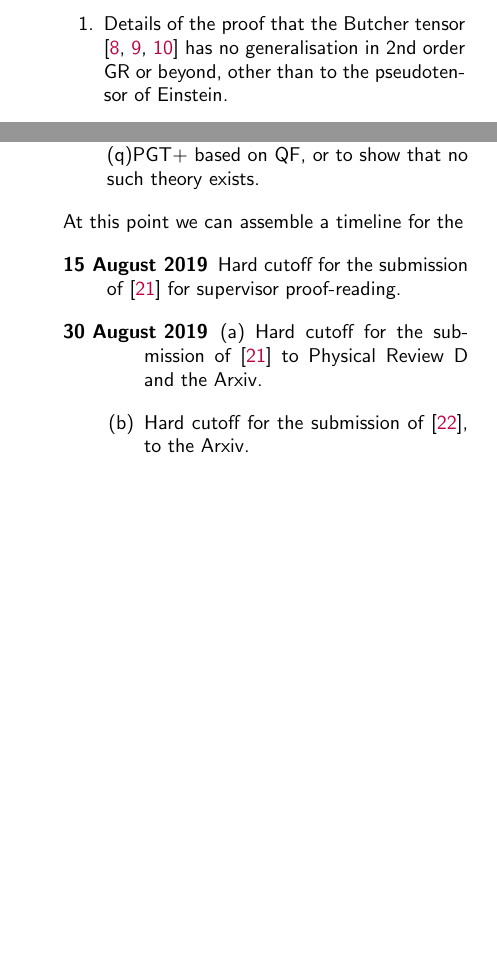
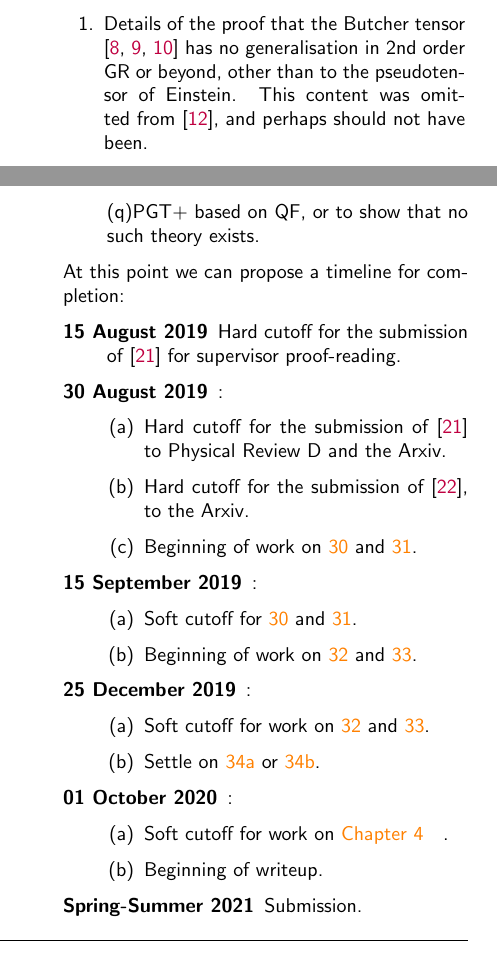
Before and after one commit to wevbarker/second_year_report, a LaTeX thesis (report_source_files/second_year_report.tex): two parts of the columns of pages 4 and 5 of 6, joined at a grey line, cut so that both start at the same text, the shorter picture padded with empty space. Compiled offline with pdfLaTeX.

Commit message:
some work on the plan...

```diff
--- a/report_source_files/second_year_report.tex
+++ b/report_source_files/second_year_report.tex
@@ -228,7 +228,7 @@ At the present time we anticipate the final thesis will have the following struc
   \item[Chapter 4\label{c4}] This will be an attempt to further constrain the 33 critical cases of \cite{2019PhRvD..99f4001L,Lin2}, using \ref{al}, \ref{be} or \ref{ga}, but probably \ref{ga}.
   \item[Appendices] So far the following content belongs here:
     \begin{enumerate}
-      \item Details of the proof that the Butcher tensor \cite{2014JPhCS.484a2011B,2012PhRvD..86h4012B,2012PhRvD..86h4013B} has no generalisation in 2nd order GR or beyond, other than to the pseudotensor of Einstein.
+      \item Details of the proof that the Butcher tensor \cite{2014JPhCS.484a2011B,2012PhRvD..86h4012B,2012PhRvD..86h4013B} has no generalisation in 2nd order GR or beyond, other than to the pseudotensor of Einstein. This content was omitted from \cite{2019JMP....60e2504B}, and perhaps should not have been.
       \item Details of the \textit{STA} and \textit{tools} packages developed for Maple.
     \end{enumerate}
 \end{description}
@@ -246,17 +246,34 @@ Clearly \ref{c4} will require the greatest amount of work. We anticipate the fol
   \item\label{verify} Use \ref{alg} to verify the theory validity claims of \cite{1999IJMPD...8..459Y,2002IJMPD..11..747Y}.
   \item Come to an informed decision, based on progress in \ref{beg}, \ref{cheat}, \ref{alg} and \ref{verify}, along with time constraints, how to proceed -- for example by picking one of:
     \begin{enumerate}
-      \item A targeted application of \ref{alg} to the new results preferred in \cite{paper-2,2019PhRvD..99f4001L,Lin2}, followed by a continuation of easy, classical investigation to resolve \ref{sr} or \ref{reach}.
-      \item Something more ambitious, using automation to arrive at an `ultimate' instance of (q)PGT+ based on QF, or to show that no such theory exists.
+      \item\label{cowardice} A targeted application of \ref{alg} to the new results preferred in \cite{paper-2,2019PhRvD..99f4001L,Lin2}, followed by a continuation of easy, classical investigation to resolve \ref{sr} or \ref{reach}.
+      \item\label{bravery} Something more ambitious, using automation to arrive at an `ultimate' instance of (q)PGT+ based on QF, or to show that no such theory exists.
     \end{enumerate}
-    At this point we can assemble a timeline for the
+    At this point we can propose a timeline for completion:
 \begin{description}
   \item[15 August 2019] Hard cutoff for the submission of \cite{paper-2} for supervisor proof-reading.
-  \item[30 August 2019] \\
+  \item[30 August 2019] :
     \begin{enumerate}
       \item Hard cutoff for the submission of \cite{paper-2} to Physical Review D and the Arxiv.
       \item Hard cutoff for the submission of \cite{dictionary}, to the Arxiv.
+      \item Beginning of work on \ref{beg} and \ref{cheat}.
     \end{enumerate}
+  \item[15 September 2019] :
+    \begin{enumerate}
+      \item Soft cutoff for \ref{beg} and \ref{cheat}.
+      \item Beginning of work on \ref{alg} and \ref{verify}.
+    \end{enumerate}
+  \item[25 December 2019] :
+    \begin{enumerate}
+      \item Soft cutoff for work on \ref{alg} and \ref{verify}.
+      \item Settle on \ref{cowardice} or \ref{bravery}.
+    \end{enumerate}
+  \item[01 October 2020] :
+    \begin{enumerate}
+      \item Soft cutoff for work on \ref{c4}.
+      \item Beginning of writeup.
+    \end{enumerate}
+  \item[Spring-Summer 2021] Submission.
 \end{description}
 \end{enumerate}
 
```
Also changed, not shown: report_source_files/second_year_report.pdf, 3 other files.
